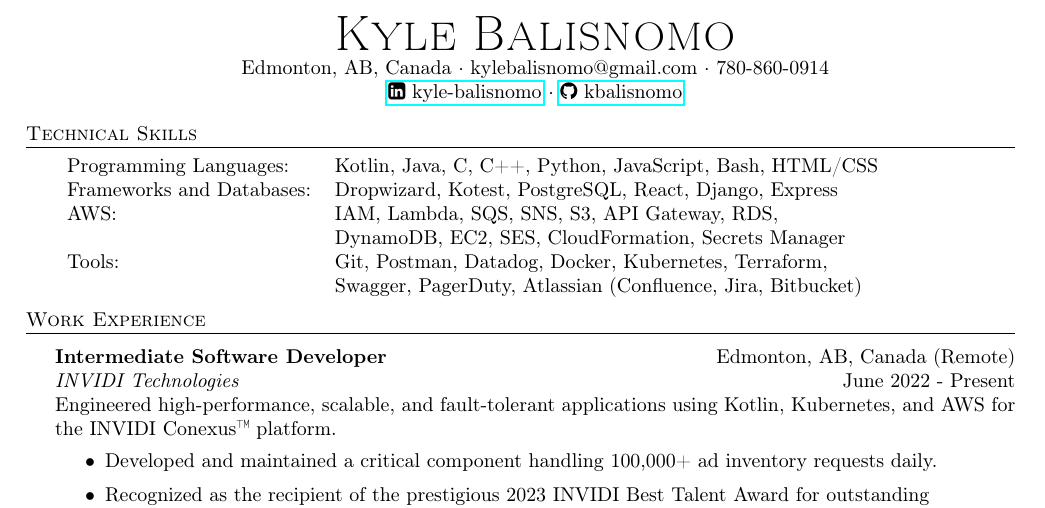
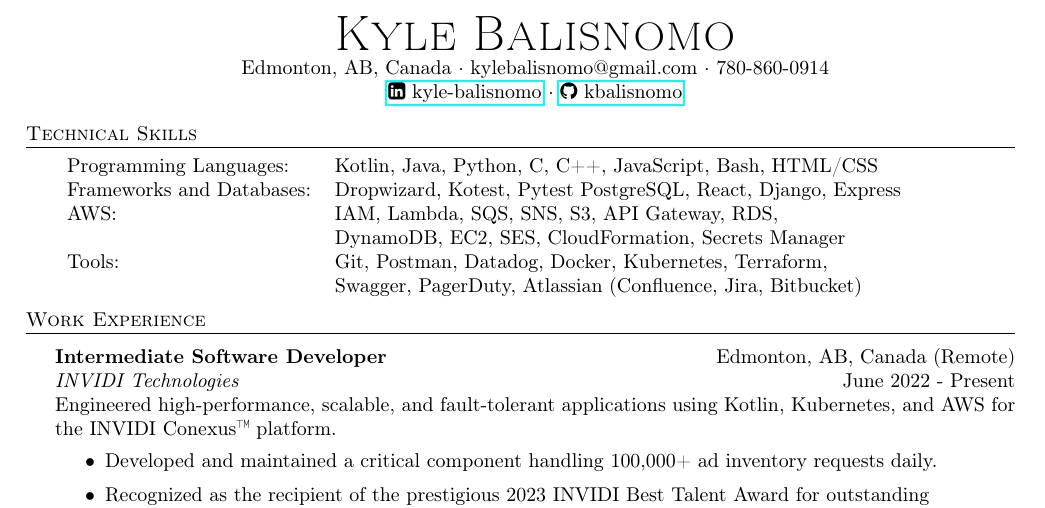
Before and after one commit to kbalisnomo/resume, a LaTeX CV (Kyle Balisnomo Resume.tex): part of the page, cut so that both start at the same text. Compiled offline with pdfLaTeX.

Commit message:
Add Pytest to resume

```diff
--- a/Kyle Balisnomo Resume.tex
+++ b/Kyle Balisnomo Resume.tex
@@ -85,8 +85,8 @@
 \vspace{1mm}
 
 \begin{tabular}{ l l }
-	Programming Languages:    & Kotlin, Java, C, C++, Python, JavaScript, Bash, HTML/CSS                      \\
-	Frameworks and Databases: & Dropwizard, Kotest, PostgreSQL, React, Django, Express                        \\
+	Programming Languages:    & Kotlin, Java, Python, C, C++, JavaScript, Bash, HTML/CSS                      \\
+	Frameworks and Databases: & Dropwizard, Kotest, Pytest PostgreSQL, React, Django, Express                 \\
 	AWS:                      & IAM, Lambda, SQS, SNS, S3, API Gateway, RDS,                                  \\
                               & DynamoDB, EC2, SES, CloudFormation, Secrets Manager                           \\
     Tools:                    & Git, Postman, Datadog, Docker, Kubernetes, Terraform,                         \\
```
Also changed, not shown: Kyle Balisnomo Resume.pdf.
